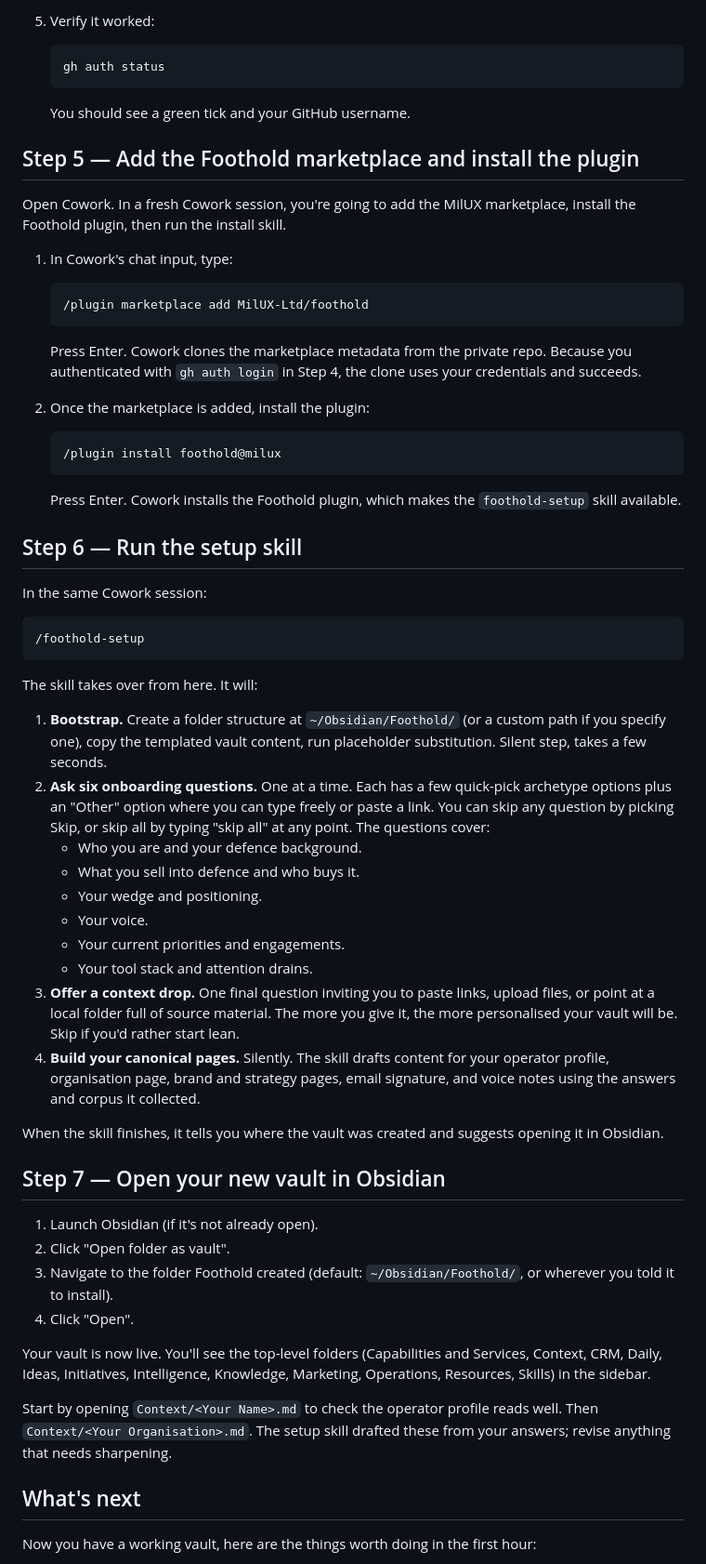
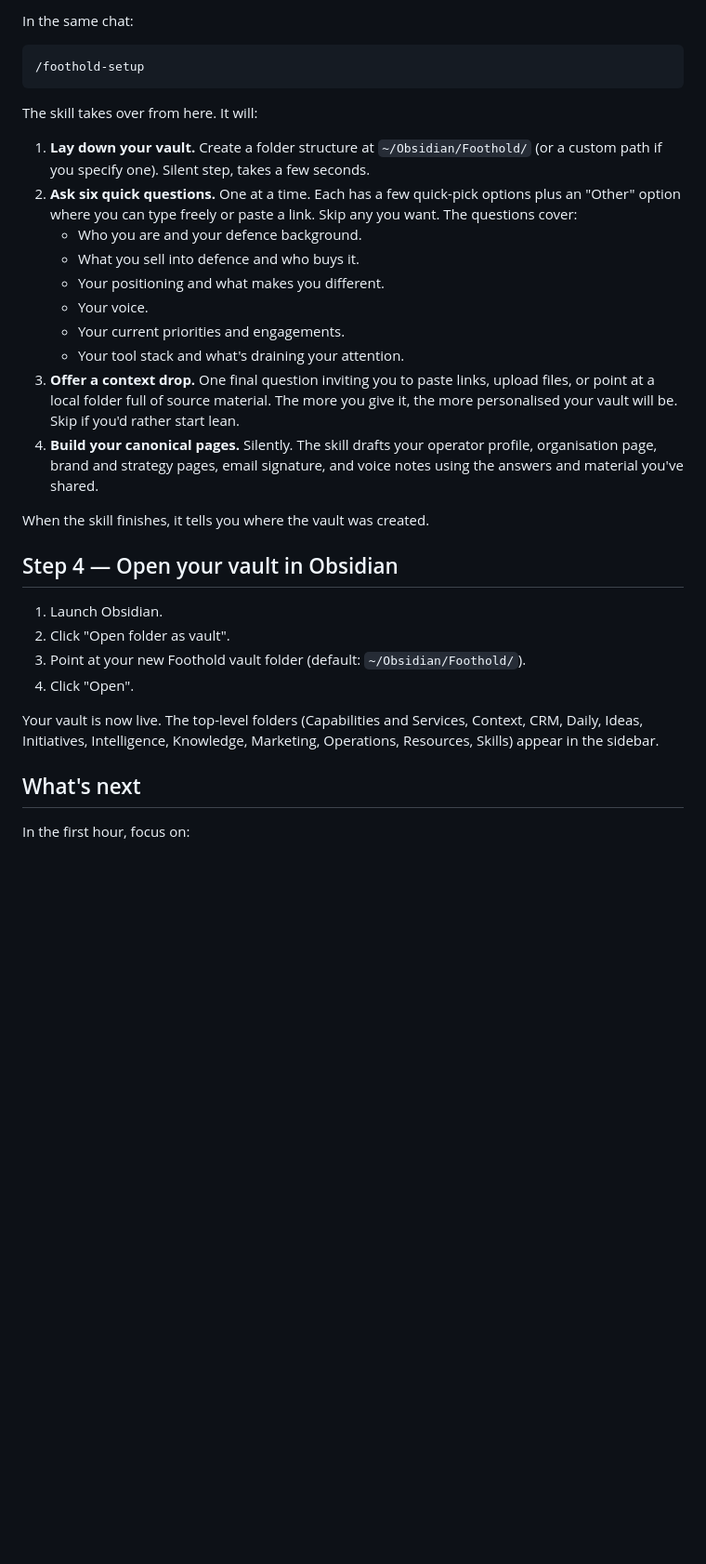
Before and after one commit to MilUX-Ltd/foothold, a Markdown page: docs/getting-started.md, the part around one of its changes. Shown at 93% size. Rendered like a GitHub page; blank space fills up the shorter version.

````diff
--- a/docs/getting-started.md
+++ b/docs/getting-started.md
@@ -75,34 +33,4 @@ For the Foothold install to clone the private repository, your Mac needs to be a
-5. Verify it worked:
-
-   ```bash
-   gh auth status
-   ```
-
-   You should see a green tick and your GitHub username.
-
-## Step 5 — Add the Foothold marketplace and install the plugin
-
-Open Cowork. In a fresh Cowork session, you're going to add the MilUX marketplace, install the Foothold plugin, then run the install skill.
-
-1. In Cowork's chat input, type:
-
-   ```
-   /plugin marketplace add MilUX-Ltd/foothold
-   ```
-
-   Press Enter. Cowork clones the marketplace metadata from the private repo. Because you authenticated with `gh auth login` in Step 4, the clone uses your credentials and succeeds.
-
-2. Once the marketplace is added, install the plugin:
-
-   ```
-   /plugin install foothold@milux
-   ```
-
-   Press Enter. Cowork installs the Foothold plugin, which makes the `foothold-setup` skill available.
-
-## Step 6 — Run the setup skill
-
-In the same Cowork session:
+In the same chat:
 
 ```
 /foothold-setup
@@ -110,31 +38,29 @@ In the same Cowork session:
 
 The skill takes over from here. It will:
 
-1. **Bootstrap.** Create a folder structure at `~/Obsidian/Foothold/` (or a custom path if you specify one), copy the templated vault content, run placeholder substitution. Silent step, takes a few seconds.
-2. **Ask six onboarding questions.** One at a time. Each has a few quick-pick archetype options plus an "Other" option where you can type freely or paste a link. You can skip any question by picking Skip, or skip all by typing "skip all" at any point. The questions cover:
-   - Who you are and your defence background.
-   - What you sell into defence and who buys it.
-   - Your wedge and positioning.
-   - Your voice.
-   - Your current priorities and engagements.
-   - Your tool stack and attention drains.
+1. **Lay down your vault.** Create a folder structure at `~/Obsidian/Foothold/` (or a custom path if you specify one). Silent step, takes a few seconds.
+2. **Ask six quick questions.** One at a time. Each has a few quick-pick options plus an "Other" option where you can type freely or paste a link. Skip any you want. The questions cover:
+    - Who you are and your defence background.
+    - What you sell into defence and who buys it.
+    - Your positioning and what makes you different.
+    - Your voice.
+    - Your current priorities and engagements.
+    - Your tool stack and what's draining your attention.
 3. **Offer a context drop.** One final question inviting you to paste links, upload files, or point at a local folder full of source material. The more you give it, the more personalised your vault will be. Skip if you'd rather start lean.
-4. **Build your canonical pages.** Silently. The skill drafts content for your operator profile, organisation page, brand and strategy pages, email signature, and voice notes using the answers and corpus it collected.
+4. **Build your canonical pages.** Silently. The skill drafts your operator profile, organisation page, brand and strategy pages, email signature, and voice notes using the answers and material you've shared.
 
-When the skill finishes, it tells you where the vault was created and suggests opening it in Obsidian.
+When the skill finishes, it tells you where the vault was created.
 
-## Step 7 — Open your new vault in Obsidian
+## Step 4 — Open your vault in Obsidian
 
-1. Launch Obsidian (if it's not already open).
+1. Launch Obsidian.
 2. Click "Open folder as vault".
-3. Navigate to the folder Foothold created (default: `~/Obsidian/Foothold/`, or wherever you told it to install).
+3. Point at your new Foothold vault folder (default: `~/Obsidian/Foothold/`).
 4. Click "Open".
 
-Your vault is now live. You'll see the top-level folders (Capabilities and Services, Context, CRM, Daily, Ideas, Initiatives, Intelligence, Knowledge, Marketing, Operations, Resources, Skills) in the sidebar.
-
-Start by opening `Context/<Your Name>.md` to check the operator profile reads well. Then `Context/<Your Organisation>.md`. The setup skill drafted these from your answers; revise anything that needs sharpening.
+Your vault is now live. The top-level folders (Capabilities and Services, Context, CRM, Daily, Ideas, Initiatives, Intelligence, Knowledge, Marketing, Operations, Resources, Skills) appear in the sidebar.
 
 ## What's next
 
-Now you have a working vault, here are the things worth doing in the first hour:
+In the first hour, focus on:
 
````
Also changed, not shown: other parts of docs/getting-started.md (+23 -70 lines).
